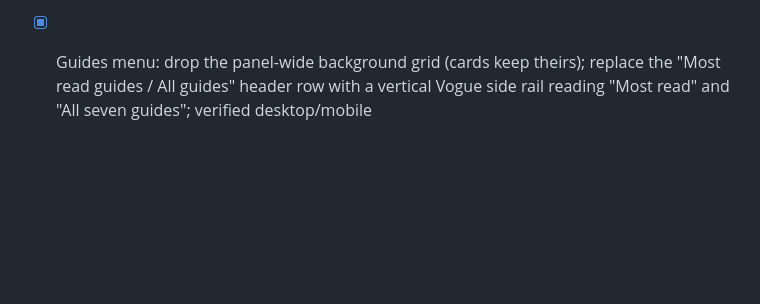
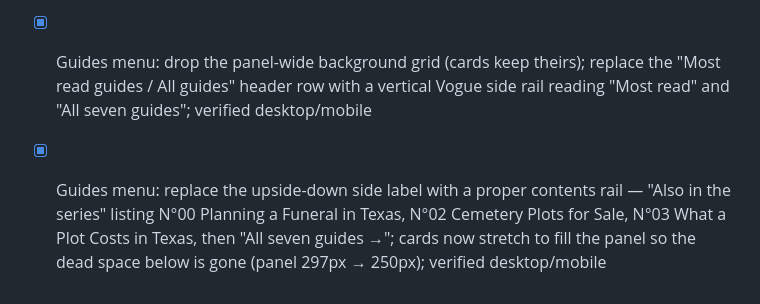
Before and after one commit to alexandermj1/texas-burial-beauty, a Markdown page: roadmap.md, the part around the change. Rendered like a GitHub page; blank space fills up the shorter version.

Commit message:
Changes
Co-authored-by: alexandermj1 <57460393+alexandermj1@users.noreply.github.com>

```diff
--- a/roadmap.md
+++ b/roadmap.md
@@ -139,3 +139,4 @@
 - [x] Keep the lined grid texture on the menu guide cards and swap the pricing guide for the preneed guide; verified desktop/mobile
 - [x] Replace the "Jane Doe" example name at the start of the sell-your-plot form with another name
 - [x] Guides menu: drop the panel-wide background grid (cards keep theirs); replace the "Most read guides / All guides" header row with a vertical Vogue side rail reading "Most read" and "All seven guides"; verified desktop/mobile
+- [x] Guides menu: replace the upside-down side label with a proper contents rail — "Also in the series" listing N°00 Planning a Funeral in Texas, N°02 Cemetery Plots for Sale, N°03 What a Plot Costs in Texas, then "All seven guides →"; cards now stretch to fill the panel so the dead space below is gone (panel 297px → 250px); verified desktop/mobile
```
